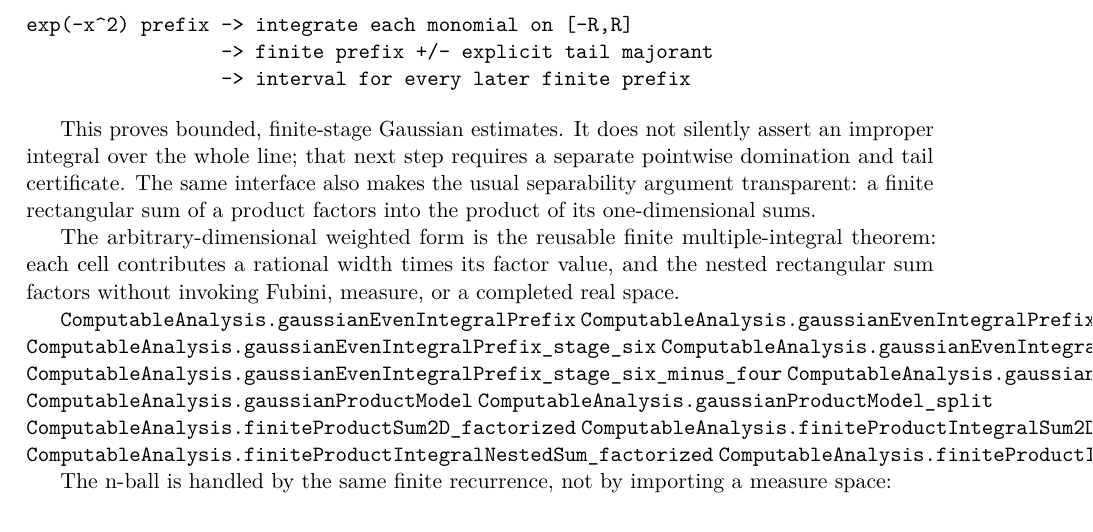
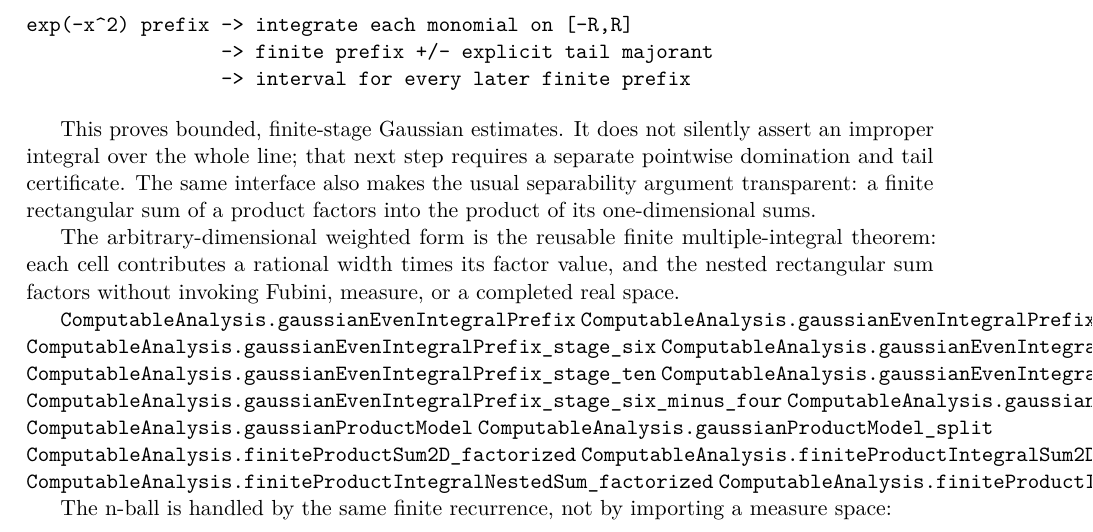
Before and after one commit to liuyao12/computable-analysis, a LaTeX thesis (blueprint/src/web.tex, which reads blueprint/src/04-infinite-series.tex): part of page 76 of 101, cut so that both start at the same text. Compiled offline with pdfLaTeX.

Commit message:
Extend finite Gaussian prefix checkpoints

```diff
--- a/blueprint/src/04-infinite-series.tex
+++ b/blueprint/src/04-infinite-series.tex
@@ -439,6 +439,8 @@ measure, or a completed real space.
 \lean{ComputableAnalysis.gaussianEvenIntegralPrefix_stage_four}
 \lean{ComputableAnalysis.gaussianEvenIntegralPrefix_stage_six}
 \lean{ComputableAnalysis.gaussianEvenIntegralPrefix_stage_eight}
+\lean{ComputableAnalysis.gaussianEvenIntegralPrefix_stage_ten}
+\lean{ComputableAnalysis.gaussianEvenIntegralPrefix_stage_twelve}
 \lean{ComputableAnalysis.gaussianEvenIntegralPrefix_stage_six_minus_four}
 \lean{ComputableAnalysis.gaussianEvenIntegralPrefix_stage_four_nonnegative}
 \lean{ComputableAnalysis.gaussianProductModel}
```
Also changed, not shown: 2 other files.
